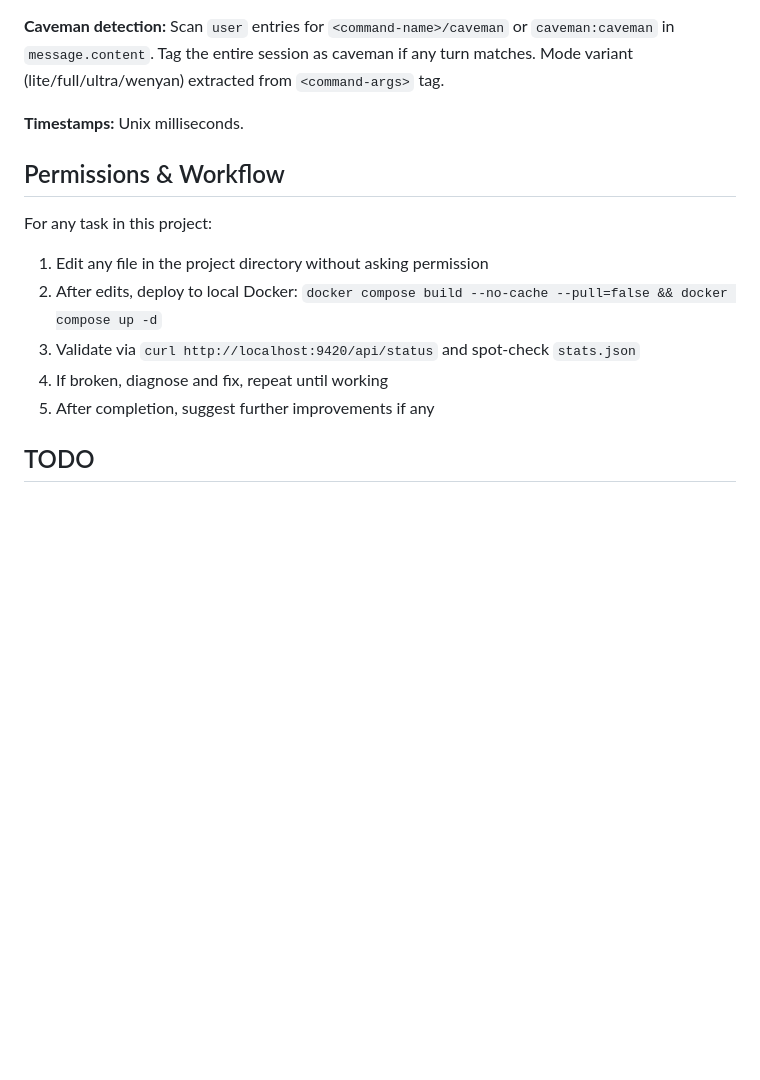
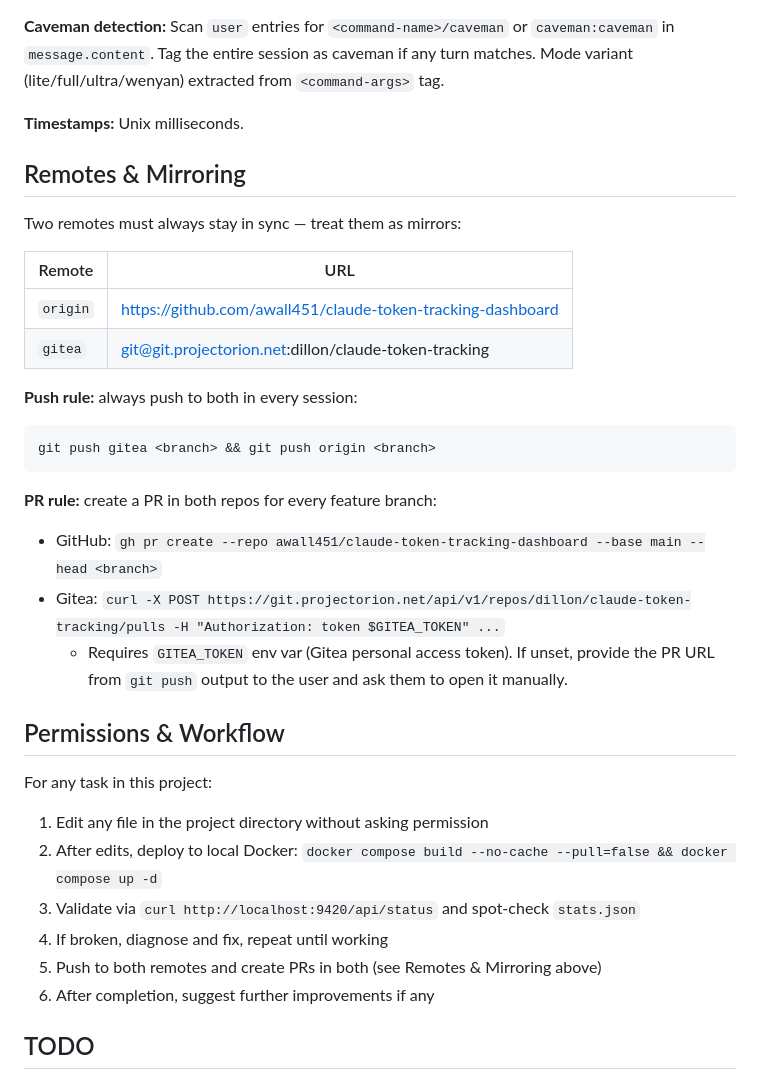
Before and after one commit to awall451/claude-token-tracking-dashboard, a Markdown page: CLAUDE.md, the part around the change. Drawn GitHub-style; blank space fills up the shorter version.

Commit message:
docs: add remotes mirroring policy to CLAUDE.md
Always push to both gitea and origin; create PRs in both repos.

Co-Authored-By: Claude Sonnet 4.6 <noreply@anthropic.com>

````diff
--- a/CLAUDE.md
+++ b/CLAUDE.md
@@ -55,6 +55,25 @@ Cache reads (`cache_read_input_tokens`) are separately tracked — they're cheap
 
 **Timestamps:** Unix milliseconds.
 
+## Remotes & Mirroring
+
+Two remotes must always stay in sync — treat them as mirrors:
+
+| Remote | URL |
+|--------|-----|
+| `origin` | https://github.com/awall451/claude-token-tracking-dashboard |
+| `gitea` | git@git.projectorion.net:dillon/claude-token-tracking |
+
+**Push rule:** always push to both in every session:
+```bash
+git push gitea <branch> && git push origin <branch>
+```
+
+**PR rule:** create a PR in both repos for every feature branch:
+- GitHub: `gh pr create --repo awall451/claude-token-tracking-dashboard --base main --head <branch>`
+- Gitea: `curl -X POST https://git.projectorion.net/api/v1/repos/dillon/claude-token-tracking/pulls -H "Authorization: token $GITEA_TOKEN" ...`
+  - Requires `GITEA_TOKEN` env var (Gitea personal access token). If unset, provide the PR URL from `git push` output to the user and ask them to open it manually.
+
 ## Permissions & Workflow
 
 For any task in this project:
@@ -62,7 +81,8 @@ For any task in this project:
 2. After edits, deploy to local Docker: `docker compose build --no-cache --pull=false && docker compose up -d`
 3. Validate via `curl http://localhost:9420/api/status` and spot-check `stats.json`
 4. If broken, diagnose and fix, repeat until working
-5. After completion, suggest further improvements if any
+5. Push to both remotes and create PRs in both (see Remotes & Mirroring above)
+6. After completion, suggest further improvements if any
 
 ## TODO
 
````
